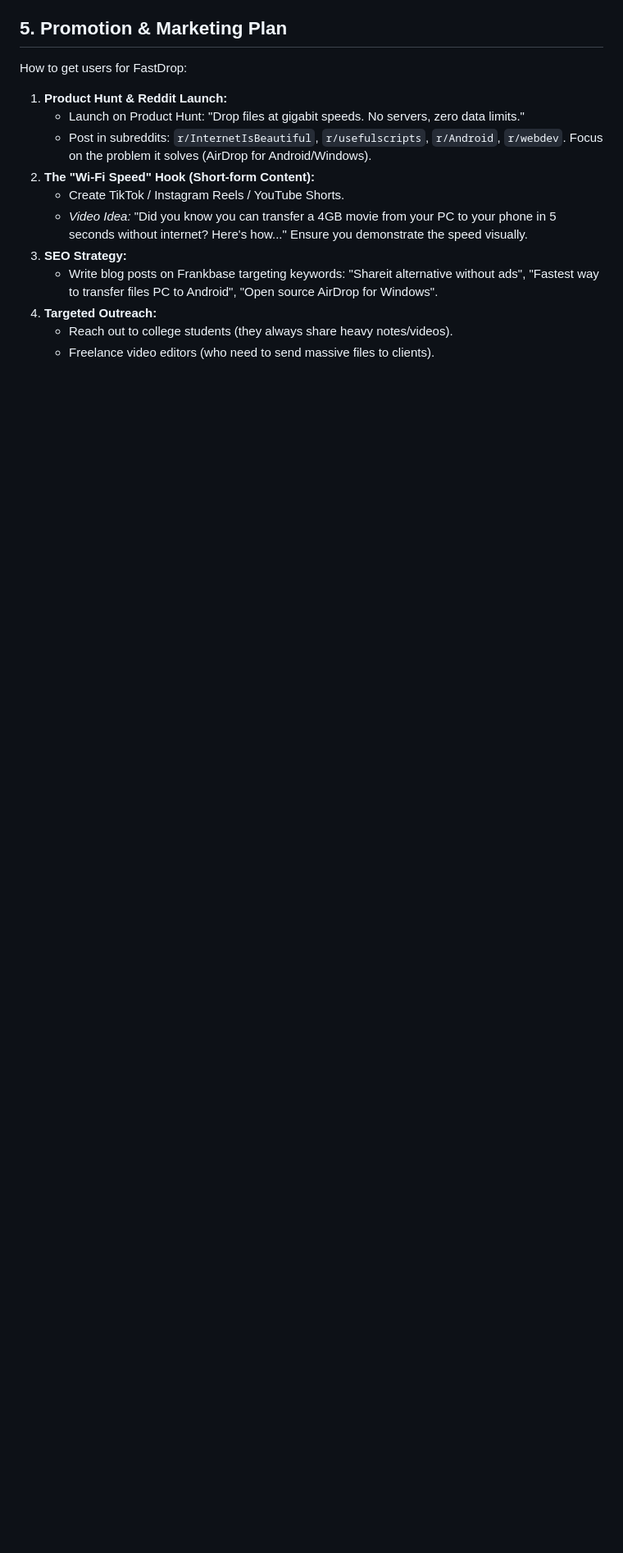
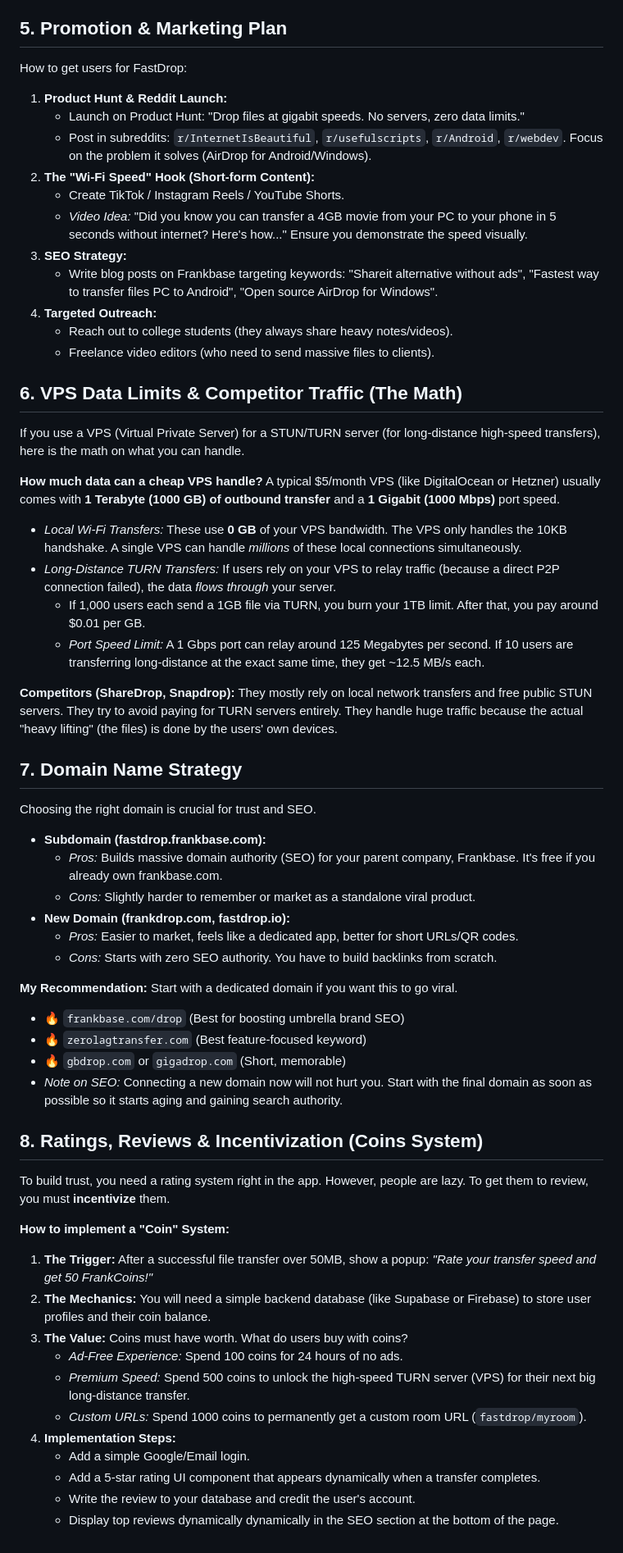
Before and after one commit to Mastermanikant/ftp-fast-drop, a Markdown page: FastDrop_Strategy_Guide.md, the part around the change. Shown at 82% size. GitHub-like rendering; blank space fills up the shorter version.

Commit message:
docs: Update Strategy Guide with VPS, Domain, and Coin systems

```diff
--- a/FastDrop_Strategy_Guide.md
+++ b/FastDrop_Strategy_Guide.md
@@ -88,3 +88,53 @@ How to get users for FastDrop:
 4. **Targeted Outreach:**
     * Reach out to college students (they always share heavy notes/videos).
     * Freelance video editors (who need to send massive files to clients).
+
+## 6. VPS Data Limits & Competitor Traffic (The Math)
+
+If you use a VPS (Virtual Private Server) for a STUN/TURN server (for long-distance high-speed transfers), here is the math on what you can handle.
+
+**How much data can a cheap VPS handle?**
+A typical $5/month VPS (like DigitalOcean or Hetzner) usually comes with **1 Terabyte (1000 GB) of outbound transfer** and a **1 Gigabit (1000 Mbps)** port speed.
+
+* *Local Wi-Fi Transfers:* These use **0 GB** of your VPS bandwidth. The VPS only handles the 10KB handshake. A single VPS can handle *millions* of these local connections simultaneously.
+* *Long-Distance TURN Transfers:* If users rely on your VPS to relay traffic (because a direct P2P connection failed), the data *flows through* your server.
+  * If 1,000 users each send a 1GB file via TURN, you burn your 1TB limit. After that, you pay around $0.01 per GB.
+  * *Port Speed Limit:* A 1 Gbps port can relay around 125 Megabytes per second. If 10 users are transferring long-distance at the exact same time, they get ~12.5 MB/s each.
+
+**Competitors (ShareDrop, Snapdrop):** They mostly rely on local network transfers and free public STUN servers. They try to avoid paying for TURN servers entirely. They handle huge traffic because the actual "heavy lifting" (the files) is done by the users' own devices.
+
+## 7. Domain Name Strategy
+
+Choosing the right domain is crucial for trust and SEO.
+
+* **Subdomain (fastdrop.frankbase.com):**
+  * *Pros:* Builds massive domain authority (SEO) for your parent company, Frankbase. It's free if you already own frankbase.com.
+  * *Cons:* Slightly harder to remember or market as a standalone viral product.
+* **New Domain (frankdrop.com, fastdrop.io):**
+  * *Pros:* Easier to market, feels like a dedicated app, better for short URLs/QR codes.
+  * *Cons:* Starts with zero SEO authority. You have to build backlinks from scratch.
+
+**My Recommendation:** Start with a dedicated domain if you want this to go viral.
+
+* 🔥 `frankbase.com/drop` (Best for boosting umbrella brand SEO)
+* 🔥 `zerolagtransfer.com` (Best feature-focused keyword)
+* 🔥 `gbdrop.com` or `gigadrop.com` (Short, memorable)
+* *Note on SEO:* Connecting a new domain now will not hurt you. Start with the final domain as soon as possible so it starts aging and gaining search authority.
+
+## 8. Ratings, Reviews & Incentivization (Coins System)
+
+To build trust, you need a rating system right in the app. However, people are lazy. To get them to review, you must **incentivize** them.
+
+**How to implement a "Coin" System:**
+
+1. **The Trigger:** After a successful file transfer over 50MB, show a popup: *"Rate your transfer speed and get 50 FrankCoins!"*
+2. **The Mechanics:** You will need a simple backend database (like Supabase or Firebase) to store user profiles and their coin balance.
+3. **The Value:** Coins must have worth. What do users buy with coins?
+    * *Ad-Free Experience:* Spend 100 coins for 24 hours of no ads.
+    * *Premium Speed:* Spend 500 coins to unlock the high-speed TURN server (VPS) for their next big long-distance transfer.
+    * *Custom URLs:* Spend 1000 coins to permanently get a custom room URL (`fastdrop/myroom`).
+4. **Implementation Steps:**
+    * Add a simple Google/Email login.
+    * Add a 5-star rating UI component that appears dynamically when a transfer completes.
+    * Write the review to your database and credit the user's account.
+    * Display top reviews dynamically dynamically in the SEO section at the bottom of the page.
```
